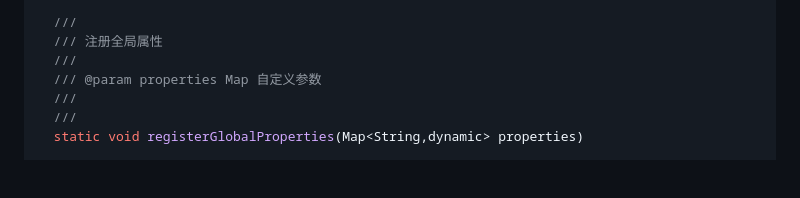
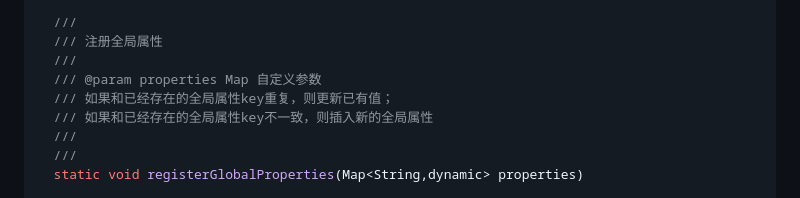
Before and after one commit to QuickTrackingSDK/flutter-ananlytics-plugin, a Markdown page: README.md, the part around the change. Rendered like a GitHub page; blank space fills up the shorter version.

Commit message:
Update README.md
增加对registerGlobalProperties API 使用的说明

```diff
--- a/README.md
+++ b/README.md
@@ -206,6 +206,8 @@ import 'package:qt_common_sdk/qt_common_sdk.dart';
   /// 注册全局属性
   ///
   /// @param properties Map 自定义参数
+  /// 如果和已经存在的全局属性key重复，则更新已有值；
+  /// 如果和已经存在的全局属性key不一致，则插入新的全局属性
   ///
   ///
   static void registerGlobalProperties(Map<String,dynamic> properties)
```
